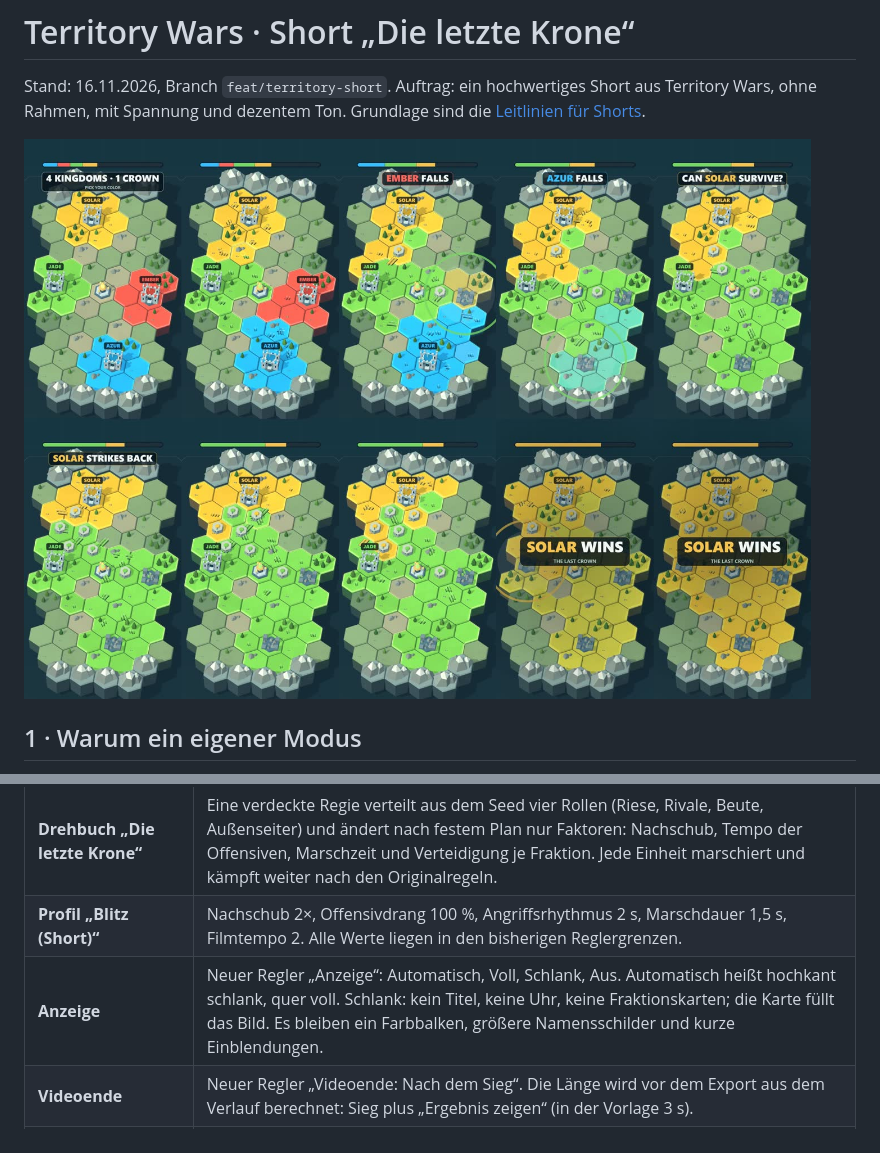
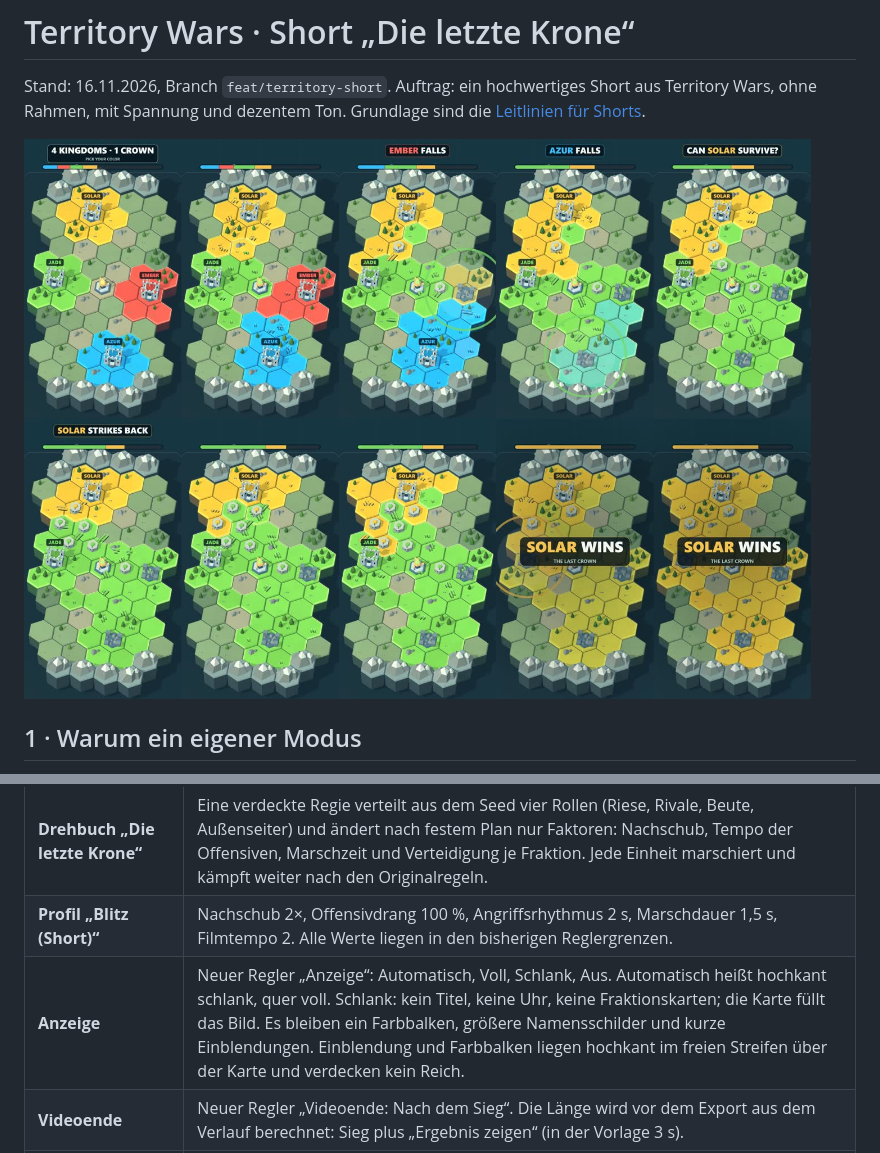
Before and after one commit to emfau88/Endless-Battle-Simulator, a Markdown page: docs/TERRITORY_SHORT_2026-11-16.md, 2 parts joined by grey strips. Rendered like a GitHub page; pictures changed too: docs/reference/territory-short-seed42-2026-11-16.jpg.

Commit message:
Docs: Referenzbild und Bericht mit Einblendung im oberen Rand
Co-Authored-By: Claude Fable 5.2 <noreply@anthropic.com>

```diff
--- a/docs/TERRITORY_SHORT_2026-11-16.md
+++ b/docs/TERRITORY_SHORT_2026-11-16.md
@@ -20,7 +20,7 @@ von 188 gemessenen Runden gewinnt, wer 52 Spielsekunden vor Schluss führt.
 | **Regelversion `territory-short-v1`** | Gilt nur auf der Short-Karte. Die archivierten Originalregeln in `simulation.js` bleiben Byte für Byte gleich; die Short-Runde ist eine abgeleitete Klasse in `short.js`. Neue Regel: Wer eine Burg nimmt, bekommt das ganze Reich. |
 | **Drehbuch „Die letzte Krone“** | Eine verdeckte Regie verteilt aus dem Seed vier Rollen (Riese, Rivale, Beute, Außenseiter) und ändert nach festem Plan nur Faktoren: Nachschub, Tempo der Offensiven, Marschzeit und Verteidigung je Fraktion. Jede Einheit marschiert und kämpft weiter nach den Originalregeln. |
 | **Profil „Blitz (Short)“** | Nachschub 2×, Offensivdrang 100 %, Angriffsrhythmus 2 s, Marschdauer 1,5 s, Filmtempo 2. Alle Werte liegen in den bisherigen Reglergrenzen. |
-| **Anzeige** | Neuer Regler „Anzeige“: Automatisch, Voll, Schlank, Aus. Automatisch heißt hochkant schlank, quer voll. Schlank: kein Titel, keine Uhr, keine Fraktionskarten; die Karte füllt das Bild. Es bleiben ein Farbbalken, größere Namensschilder und kurze Einblendungen. |
+| **Anzeige** | Neuer Regler „Anzeige“: Automatisch, Voll, Schlank, Aus. Automatisch heißt hochkant schlank, quer voll. Schlank: kein Titel, keine Uhr, keine Fraktionskarten; die Karte füllt das Bild. Es bleiben ein Farbbalken, größere Namensschilder und kurze Einblendungen. Einblendung und Farbbalken liegen hochkant im freien Streifen über der Karte und verdecken kein Reich. |
 | **Videoende** | Neuer Regler „Videoende: Nach dem Sieg“. Die Länge wird vor dem Export aus dem Verlauf berechnet: Sieg plus „Ergebnis zeigen“ (in der Vorlage 3 s). |
 | **Ton** | Auf der Short-Karte die weichen Marble-Works-Klänge und drei weiche Syntheseklänge, fester Pegel ohne Lautheitsanhebung, dazu ein Tonplan, der nur wichtige Ereignisse hörbar macht. |
 | **Seed-Suche** | `node scripts/territory-short-casting.mjs` zeigt, bei welchen Seeds die Höhepunkte am besten sitzen. Reine Simulation. |
```
